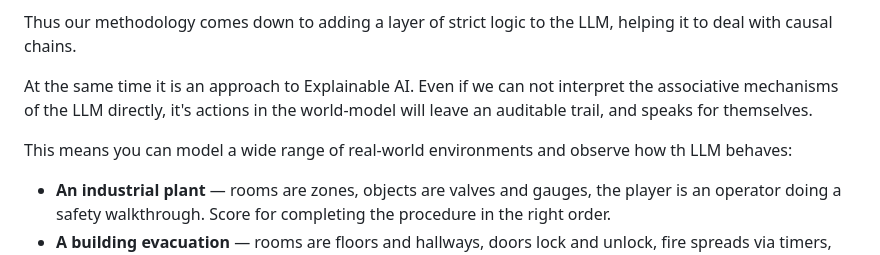
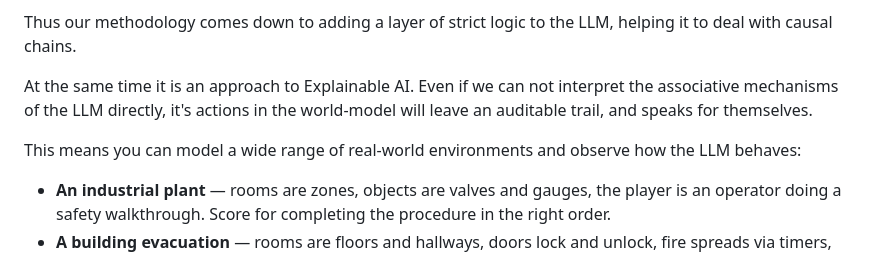
Before and after one commit to dagfinndybvig/inform, a Markdown page: autoplay/README.md, the part around the change. GitHub-like rendering.

Commit message:
Fix typo in README.md regarding LLM behavior

```diff
--- a/autoplay/README.md
+++ b/autoplay/README.md
@@ -135,7 +135,7 @@ Thus our methodology comes down to adding a layer of strict logic to the LLM, he
 
 At the same time it is an approach to Explainable AI. Even if we can not interpret the associative mechanisms of the LLM directly, it's actions in the world-model will leave an auditable trail, and speaks for themselves.
 
-This means you can model a wide range of real-world environments and observe how th LLM behaves:
+This means you can model a wide range of real-world environments and observe how the LLM behaves:
 
 - **An industrial plant** — rooms are zones, objects are valves and
   gauges, the player is an operator doing a safety walkthrough. Score
```
